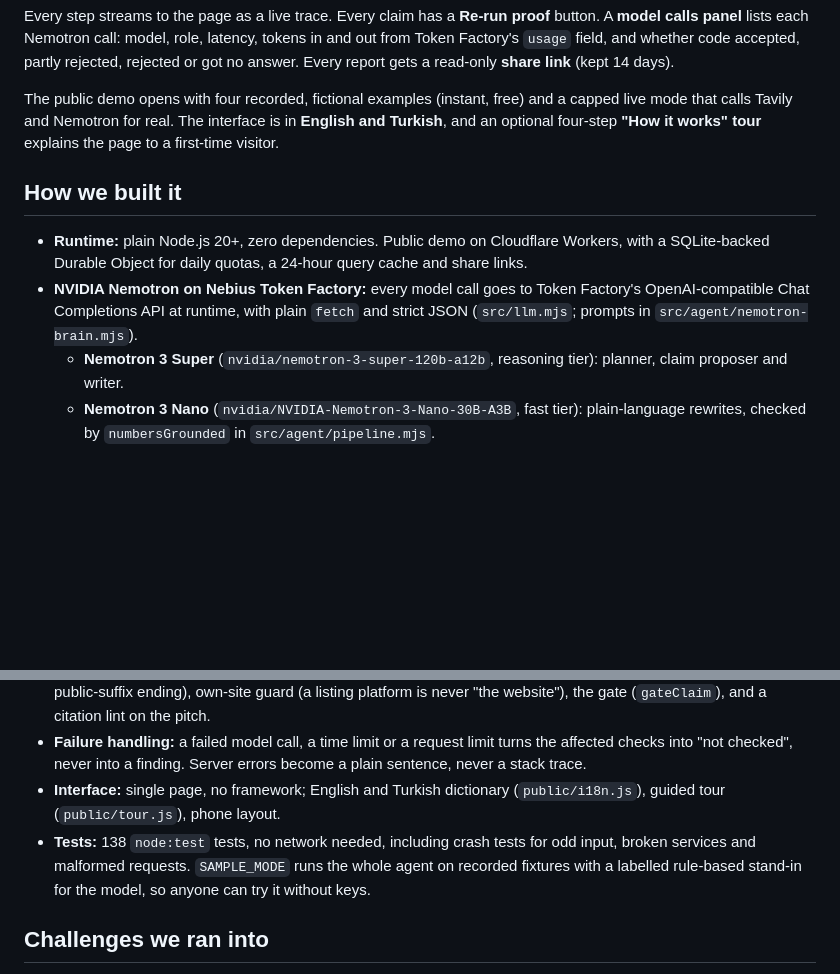
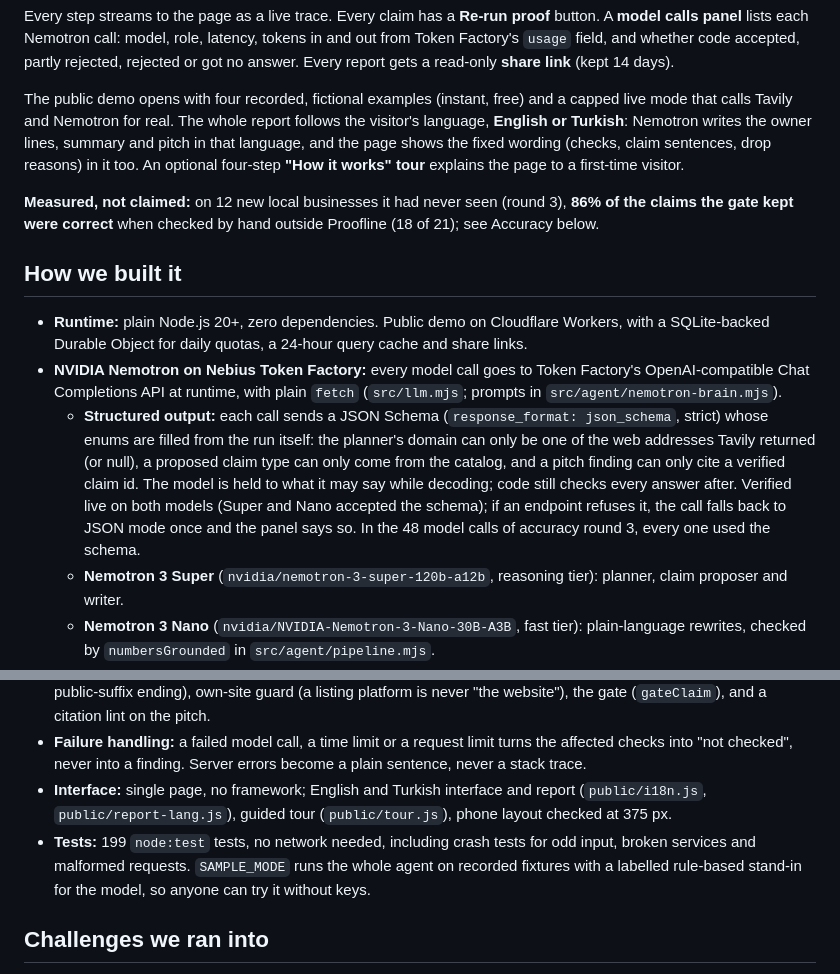
Before and after one commit to jpalii77/proofline, a Markdown page: docs/devpost-v2.md, 2 parts joined by grey strips. Rendered like a GitHub page; blank space fills up the shorter version.

```diff
--- a/docs/devpost-v2.md
+++ b/docs/devpost-v2.md
@@ -28,12 +28,15 @@ You type a business name and city, or a domain. Proofline:
 
 Every step streams to the page as a live trace. Every claim has a **Re-run proof** button. A **model calls panel** lists each Nemotron call: model, role, latency, tokens in and out from Token Factory's `usage` field, and whether code accepted, partly rejected, rejected or got no answer. Every report gets a read-only **share link** (kept 14 days).
 
-The public demo opens with four recorded, fictional examples (instant, free) and a capped live mode that calls Tavily and Nemotron for real. The interface is in **English and Turkish**, and an optional four-step **"How it works" tour** explains the page to a first-time visitor.
+The public demo opens with four recorded, fictional examples (instant, free) and a capped live mode that calls Tavily and Nemotron for real. The whole report follows the visitor's language, **English or Turkish**: Nemotron writes the owner lines, summary and pitch in that language, and the page shows the fixed wording (checks, claim sentences, drop reasons) in it too. An optional four-step **"How it works" tour** explains the page to a first-time visitor.
+
+**Measured, not claimed:** on 12 new local businesses it had never seen (round 3), **86% of the claims the gate kept were correct** when checked by hand outside Proofline (18 of 21); see Accuracy below.
 
 ## How we built it
 
 - **Runtime:** plain Node.js 20+, zero dependencies. Public demo on Cloudflare Workers, with a SQLite-backed Durable Object for daily quotas, a 24-hour query cache and share links.
-- **NVIDIA Nemotron on Nebius Token Factory:** every model call goes to Token Factory's OpenAI-compatible Chat Completions API at runtime, with plain `fetch` and strict JSON (`src/llm.mjs`; prompts in `src/agent/nemotron-brain.mjs`).
+- **NVIDIA Nemotron on Nebius Token Factory:** every model call goes to Token Factory's OpenAI-compatible Chat Completions API at runtime, with plain `fetch` (`src/llm.mjs`; prompts in `src/agent/nemotron-brain.mjs`).
+  - **Structured output:** each call sends a JSON Schema (`response_format: json_schema`, strict) whose enums are filled from the run itself: the planner's domain can only be one of the web addresses Tavily returned (or null), a proposed claim type can only come from the catalog, and a pitch finding can only cite a verified claim id. The model is held to what it may say while decoding; code still checks every answer after. Verified live on both models (Super and Nano accepted the schema); if an endpoint refuses it, the call falls back to JSON mode once and the panel says so. In the 48 model calls of accuracy round 3, every one used the schema.
   - **Nemotron 3 Super** (`nvidia/nemotron-3-super-120b-a12b`, reasoning tier): planner, claim proposer and writer.
   - **Nemotron 3 Nano** (`nvidia/NVIDIA-Nemotron-3-Nano-30B-A3B`, fast tier): plain-language rewrites, checked by `numbersGrounded` in `src/agent/pipeline.mjs`.
   - Token counts come from the API's `usage` field (`parseUsage`); a missing field is shown as unknown, never estimated.
@@ -44,8 +47,8 @@ The public demo opens with four recorded, fictional examples (instant, free) and
   The gate uses fresh I/O, so search-based claims are re-proven with a new Tavily call.
 - **Guards in code:** grounding guard (domain and phone must come from search results, domain must have a real public-suffix ending), own-site guard (a listing platform is never "the website"), the gate (`gateClaim`), and a citation lint on the pitch.
 - **Failure handling:** a failed model call, a time limit or a request limit turns the affected checks into "not checked", never into a finding. Server errors become a plain sentence, never a stack trace.
-- **Interface:** single page, no framework; English and Turkish dictionary (`public/i18n.js`), guided tour (`public/tour.js`), phone layout.
-- **Tests:** 138 `node:test` tests, no network needed, including crash tests for odd input, broken services and malformed requests. `SAMPLE_MODE` runs the whole agent on recorded fixtures with a labelled rule-based stand-in for the model, so anyone can try it without keys.
+- **Interface:** single page, no framework; English and Turkish interface and report (`public/i18n.js`, `public/report-lang.js`), guided tour (`public/tour.js`), phone layout checked at 375 px.
+- **Tests:** 199 `node:test` tests, no network needed, including crash tests for odd input, broken services and malformed requests. `SAMPLE_MODE` runs the whole agent on recorded fixtures with a labelled rule-based stand-in for the model, so anyone can try it without keys.
 
 ## Challenges we ran into
 
```
Also changed, not shown: other parts of docs/devpost-v2.md (+14 -3 lines).
